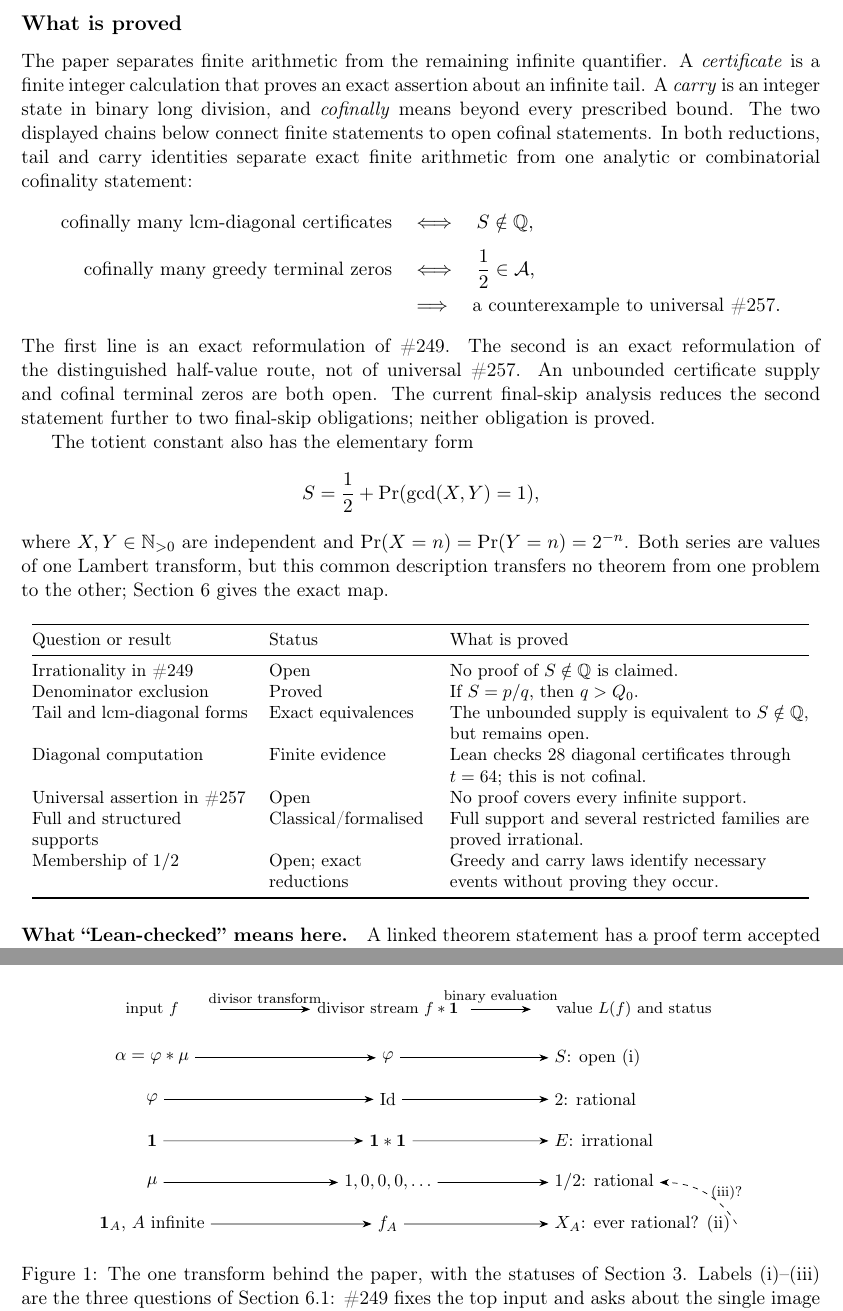
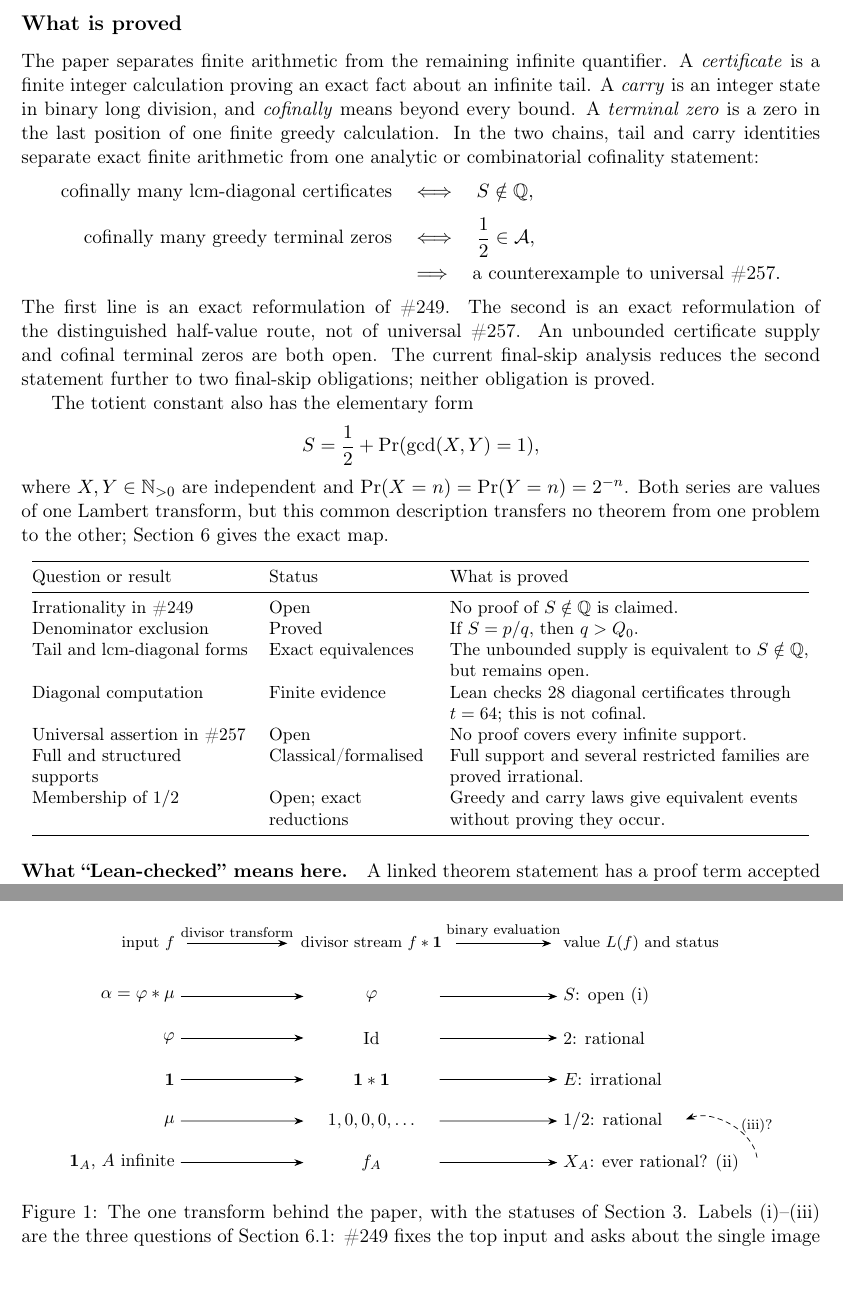
Before and after one commit to wcook04/plectis-lean-erdos249-257, a LaTeX paper (paper/erdos249-257-main-paper.tex): two parts of pages 2 and 17 of 52, joined at a grey line, cut so that both start at the same text. Compiled offline with pdfLaTeX.

Commit message:
Clarify the main paper finite-to-cofinal gateway

```diff
--- a/paper/erdos249-257-main-paper.tex
+++ b/paper/erdos249-257-main-paper.tex
@@ -168,13 +168,12 @@ the universal assertion in \#257.
 \subsection*{What is proved}
 
 The paper separates finite arithmetic from the remaining infinite
-quantifier.  A \emph{certificate} is a finite integer calculation that
-proves an exact assertion about an infinite tail.  A \emph{carry} is an
-integer state in binary long division, and \emph{cofinally} means beyond
-every prescribed bound.  The two displayed chains below connect finite
-statements to open cofinal statements.  In both reductions,
-tail and carry identities separate exact finite arithmetic from one analytic
-or combinatorial cofinality statement:
+quantifier.  A \emph{certificate} is a finite integer calculation proving an
+exact fact about an infinite tail.  A \emph{carry} is an integer state in
+binary long division, and \emph{cofinally} means beyond every bound.  A
+\emph{terminal zero} is a zero in the last position of one finite greedy
+calculation.  In the two chains, tail and carry identities separate exact
+finite arithmetic from one analytic or combinatorial cofinality statement:
 \[
  \begin{aligned}
  \text{cofinally many lcm-diagonal certificates}
@@ -214,7 +213,7 @@ Tail and lcm-diagonal forms & Exact equivalences & The unbounded supply is equiv
 Diagonal computation & Finite evidence & Lean checks 28 diagonal certificates through \(t=64\); this is not cofinal. \\
 Universal assertion in \#257 & Open & No proof covers every infinite support. \\
 Full and structured supports & Classical/formalised & Full support and several restricted families are proved irrational. \\
-Membership of \(1/2\) & Open; exact reductions & Greedy and carry laws identify necessary events without proving they occur. \\
+Membership of \(1/2\) & Open; exact reductions & Greedy and carry laws give equivalent events without proving they occur. \\
 \bottomrule
 \end{tabular}
 \end{center}
@@ -2874,33 +2873,36 @@ subsection records exactly why no transfer follows.
 \centering
 \small
 \begin{tikzpicture}[>={Stealth[length=1.8mm]}, yscale=0.92]
-  \node[font=\footnotesize] at (0,1.05)   {input $f$};
-  \node[font=\footnotesize] at (4.7,1.05) {divisor stream $f*\mathbf 1$};
-  \node[font=\footnotesize] at (9.6,1.05) {value $L(f)$ and status};
-  \draw[->] (1.35,1.05) -- node[above,font=\scriptsize]{divisor transform} (3.15,1.05);
-  \draw[->] (6.35,1.05) -- node[above,font=\scriptsize]{binary evaluation} (7.55,1.05);
-  \node (r1a) at (0,0)     {$\alpha=\ph*\mu$};
-  \node (r1b) at (4.7,0)   {$\ph$};
-  \node[anchor=west] (r1c) at (7.9,0)   {$S$: open \textup{(i)}};
-  \node (r2a) at (0,-0.9)  {$\ph$};
-  \node (r2b) at (4.7,-0.9){$\mathrm{Id}$};
-  \node[anchor=west] (r2c) at (7.9,-0.9){$2$: rational};
-  \node (r3a) at (0,-1.8)  {$\mathbf 1$};
-  \node (r3b) at (4.7,-1.8){$\mathbf 1*\mathbf 1$};
-  \node[anchor=west] (r3c) at (7.9,-1.8){$E$: irrational};
-  \node (r4a) at (0,-2.7)  {$\mu$};
-  \node (r4b) at (4.7,-2.7){$1,0,0,0,\ldots$};
-  \node[anchor=west] (r4c) at (7.9,-2.7){$1/2$: rational};
-  \node (r5a) at (0,-3.6)  {$\mathbf 1_A$, $A$ infinite};
-  \node (r5b) at (4.7,-3.6){$f_A$};
-  \node[anchor=west] (r5c) at (7.9,-3.6){$X_A$: ever rational? \textup{(ii)}};
+% three aligned columns: inputs right-aligned, streams in a fixed-width
+% centre column, outcomes left-aligned, so all ten arrows share two rails
+  \node[font=\footnotesize, anchor=east] at (1.5,1.15) {input $f$};
+  \node[font=\footnotesize] at (5.3,1.15) {divisor stream $f*\mathbf 1$};
+  \node[font=\footnotesize, anchor=west] at (9.0,1.15) {value $L(f)$ and status};
+  \draw[->] (1.62,1.15) -- node[above,font=\scriptsize]{divisor transform} (3.62,1.15);
+  \draw[->] (6.98,1.15) -- node[above,font=\scriptsize]{binary evaluation} (8.88,1.15);
+  \node[anchor=east] (r1a) at (1.5,0)    {$\alpha=\ph*\mu$};
+  \node[anchor=east] (r2a) at (1.5,-0.9) {$\ph$};
+  \node[anchor=east] (r3a) at (1.5,-1.8) {$\mathbf 1$};
+  \node[anchor=east] (r4a) at (1.5,-2.7) {$\mu$};
+  \node[anchor=east] (r5a) at (1.5,-3.6) {$\mathbf 1_A$, $A$ infinite};
+  \node[minimum width=2.7cm] (r1b) at (5.3,0)    {$\ph$};
+  \node[minimum width=2.7cm] (r2b) at (5.3,-0.9) {$\mathrm{Id}$};
+  \node[minimum width=2.7cm] (r3b) at (5.3,-1.8) {$\mathbf 1*\mathbf 1$};
+  \node[minimum width=2.7cm] (r4b) at (5.3,-2.7) {$1,0,0,0,\ldots$};
+  \node[minimum width=2.7cm] (r5b) at (5.3,-3.6) {$f_A$};
+  \node[anchor=west] (r1c) at (9.0,0)    {$S$: open \textup{(i)}};
+  \node[anchor=west] (r2c) at (9.0,-0.9) {$2$: rational};
+  \node[anchor=west] (r3c) at (9.0,-1.8) {$E$: irrational};
+  \node[anchor=west] (r4c) at (9.0,-2.7) {$1/2$: rational};
+  \node[anchor=west] (r5c) at (9.0,-3.6) {$X_A$: ever rational? \textup{(ii)}};
   \foreach \r in {1,2,3,4,5}{
     \draw[->] (r\r a) -- (r\r b);
     \draw[->] (r\r b) -- (r\r c);
   }
-  \draw[->,dashed] (r5c.east) to[bend right=30]
-    node[right,font=\scriptsize]{(iii)?}
-    (r4c.east);
+  \draw[->,densely dashed,shorten <=1mm,shorten >=1mm]
+    ([xshift=2.5mm]r5c.east) to[bend right=52]
+    node[right,font=\scriptsize,xshift=1mm]{(iii)?}
+    ([xshift=2.5mm]r4c.east);
 \end{tikzpicture}
 \caption{The one transform behind the paper, with the statuses of
 Section~\ref{sec:ladder}.  Labels (i)--(iii) are the three questions of
```
Also changed, not shown: erdos249-257-main-paper.pdf, paper/erdos249-257-main-paper.tex (8 more changed lines), 2 other files.
